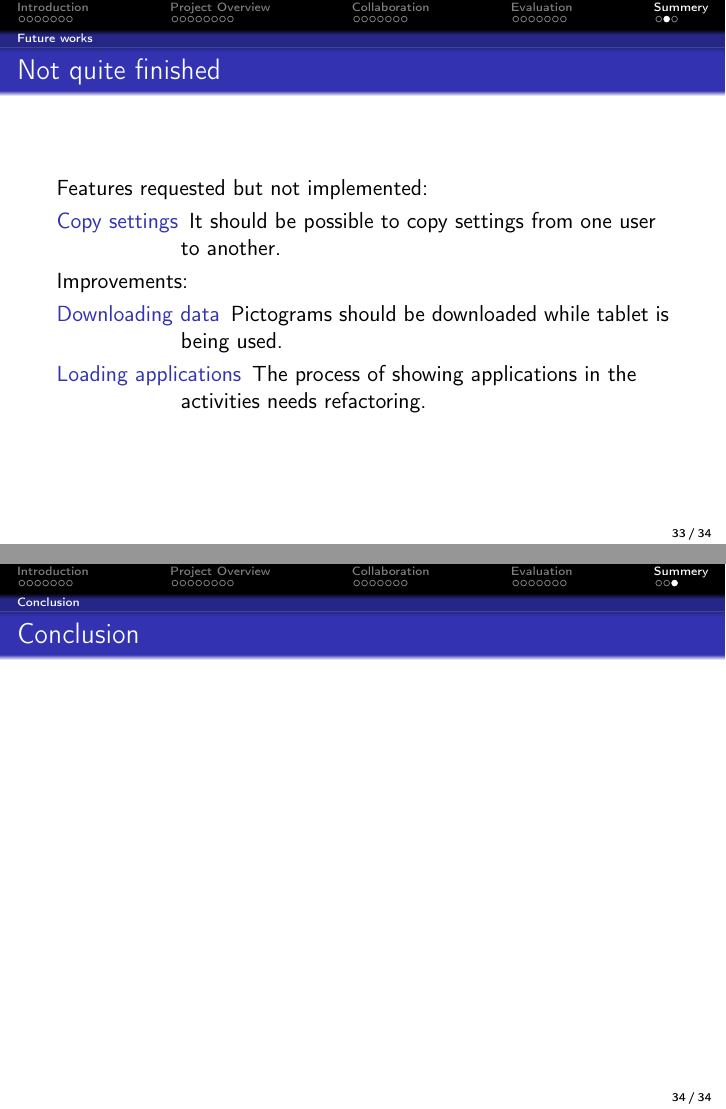
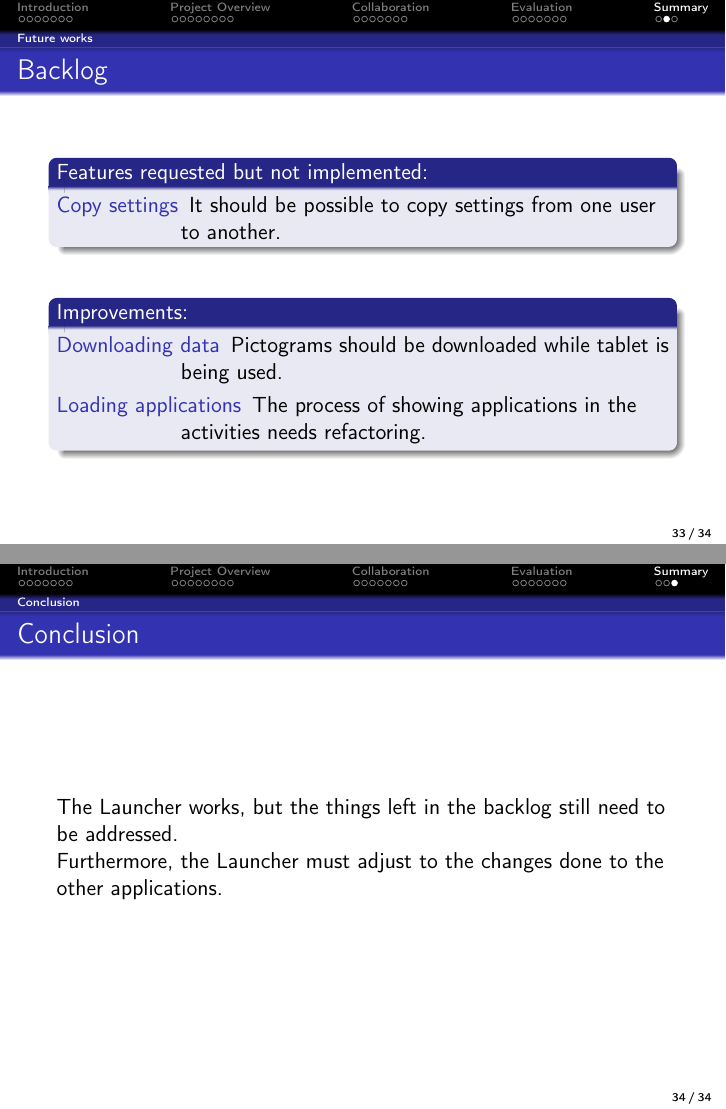
Before and after one commit to frmi/sw605f14-latex, LaTeX slides (presentation/presentation.tex, which reads presentation/slides/summery.tex): pages 59 and 60 of 60, joined at a grey line. Compiled offline with pdfLaTeX.

Commit message:
changed stuff.

```diff
--- a/presentation/presentation.tex
+++ b/presentation/presentation.tex
@@ -65,7 +65,7 @@
 \section{Evaluation}
 \input{slides/eval}
 
-\section{Summery}
+\section{Summary}
 \input{slides/summery}
 
 
--- a/presentation/slides/summery.tex
+++ b/presentation/slides/summery.tex
@@ -1,17 +1,23 @@
 \subsection{Future works}
-\begin{frame}{Not quite finished}
-	Features requested but not implemented:
+\begin{frame}{Backlog}
+
+	\begin{block}{Features requested but not implemented:}
 	\begin{description}
 		\item[Copy settings]{It should be possible to copy settings from one user to another.}
-	\end{description}
-	Improvements:
+		\end{description}
+	\end{block}
+	\vspace{\baselineskip}
+
+	\begin{block}{Improvements:}
 	\begin{description}
 		\item[Downloading data]{Pictograms should be downloaded while tablet is being used.}
 		\item[Loading applications]{The process of showing applications in the activities needs refactoring.}
-	\end{description}
+		\end{description}
+	\end{block}
 \end{frame}
 
 \subsection{Conclusion}
 \begin{frame}{Conclusion}
-
+	The Launcher works, but the things left in the backlog still need to be addressed.\\
+	Furthermore, the Launcher must adjust to the changes done to the other applications.
 \end{frame}
```
Also changed, not shown: presentation/slides/vagner.tex (+2 -1 lines).
